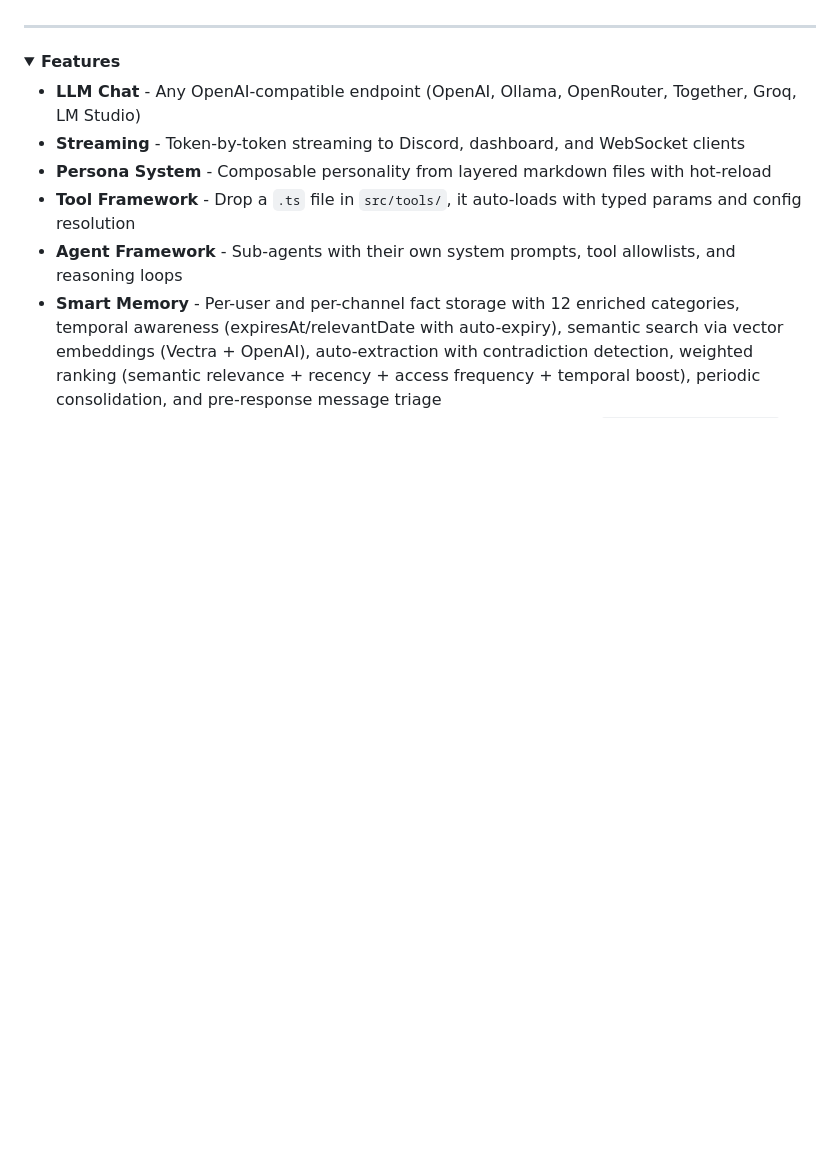
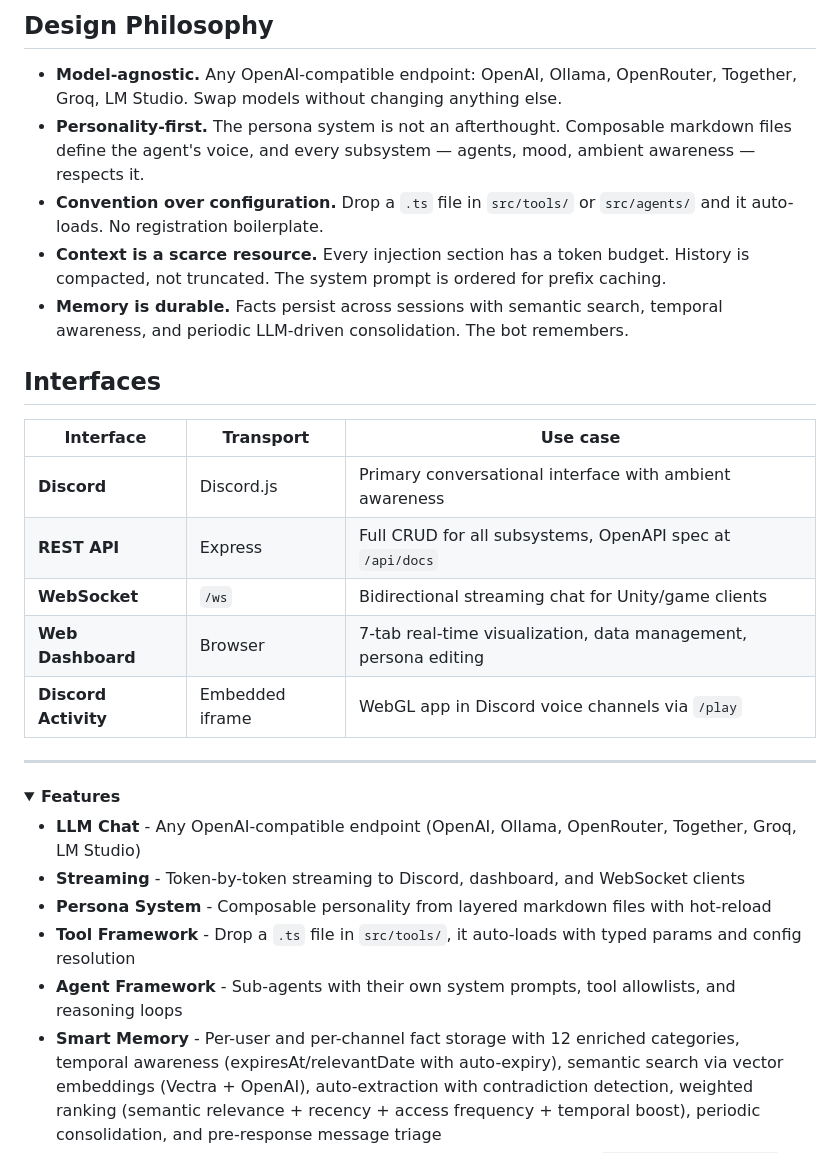
Before and after one commit to typhoidcoma/Aelora, a Markdown page: README.md, the part around one of its changes. Rendered like a GitHub page; folded sections open; blank space fills up the shorter version.

```diff
--- a/README.md
+++ b/README.md
@@ -10,3 +75,20 @@ Aelora is an LLM-powered Discord bot built as part of the Aeveon creative univer
+## Design Philosophy
+
+- **Model-agnostic.** Any OpenAI-compatible endpoint: OpenAI, Ollama, OpenRouter, Together, Groq, LM Studio. Swap models without changing anything else.
+- **Personality-first.** The persona system is not an afterthought. Composable markdown files define the agent's voice, and every subsystem — agents, mood, ambient awareness — respects it.
+- **Convention over configuration.** Drop a `.ts` file in `src/tools/` or `src/agents/` and it auto-loads. No registration boilerplate.
+- **Context is a scarce resource.** Every injection section has a token budget. History is compacted, not truncated. The system prompt is ordered for prefix caching.
+- **Memory is durable.** Facts persist across sessions with semantic search, temporal awareness, and periodic LLM-driven consolidation. The bot remembers.
+
+## Interfaces
+
+| Interface | Transport | Use case |
+|---|---|---|
+| **Discord** | Discord.js | Primary conversational interface with ambient awareness |
+| **REST API** | Express | Full CRUD for all subsystems, OpenAPI spec at `/api/docs` |
+| **WebSocket** | `/ws` | Bidirectional streaming chat for Unity/game clients |
+| **Web Dashboard** | Browser | 7-tab real-time visualization, data management, persona editing |
+| **Discord Activity** | Embedded iframe | WebGL app in Discord voice channels via `/play` |
 
 ---
 
```
Also changed, not shown: other parts of README.md (+67 -2 lines), ARCHITECTURE.md (+1 -1 lines).
